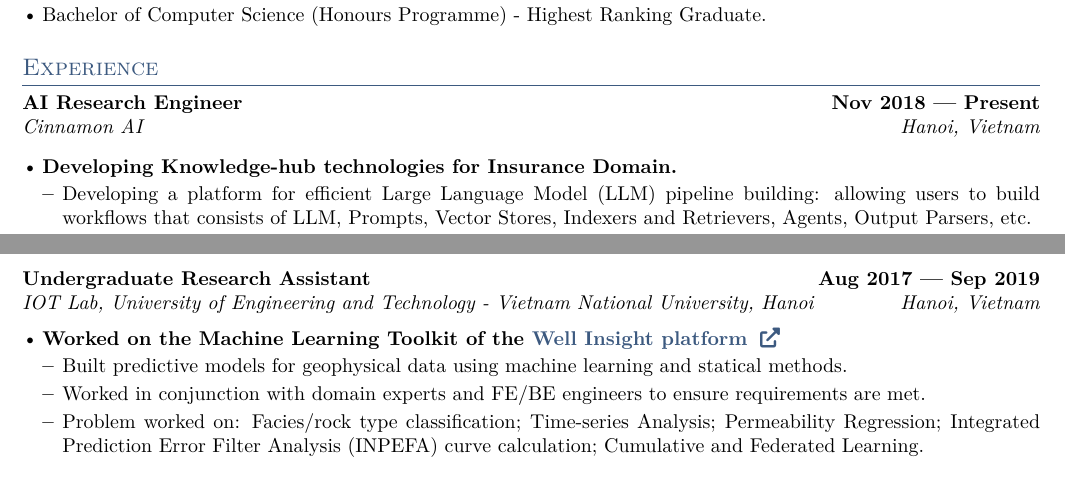
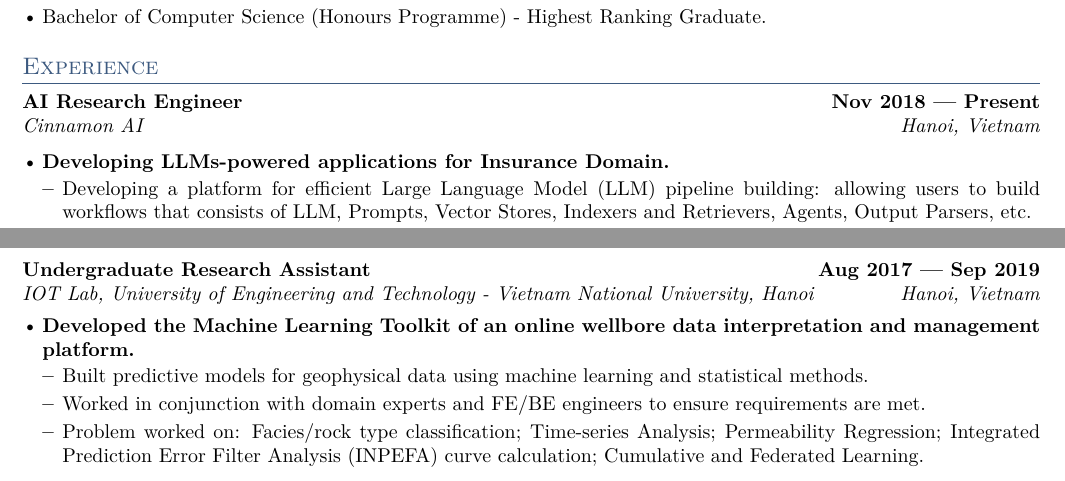
Before and after one commit to lone17/curriculum-vitae, a LaTeX CV (HieuVu-CV.tex, which reads sections/experience.tex): two parts of page 1 of 3, joined at a grey line, cut so that both start at the same text. The pictures show the PDF file HieuVu-CV.pdf that the author committed with the source.

Commit message:
minor update

```diff
--- a/sections/experience.tex
+++ b/sections/experience.tex
@@ -44,9 +44,9 @@
 \subtext{IOT Lab, University of Engineering and Technology - Vietnam National University, Hanoi \hfill Hanoi, Vietnam}
 \vspace{-.2em}
 \begin{xitemize}
-    \item \textbf{Worked on the Machine Learning Toolkit of the \href{https://www.i2g.cloud/well-insight}{Well Insight platform \faUpRightFromSquare}}
+    \item \textbf{Developed the Machine Learning Toolkit of an online wellbore data interpretation and management platform.}
     \begin{zitemize}
-        \item Built predictive models for geophysical data using machine learning and statical methods.
+        \item Built predictive models for geophysical data using machine learning and statistical methods.
         \item Worked in conjunction with domain experts and FE/BE engineers to ensure requirements are met.
         \item Problem worked on: Facies/rock type classification; Time-series Analysis; Permeability Regression; Integrated Prediction Error Filter Analysis (INPEFA) curve calculation; Cumulative and Federated Learning.
     \end{zitemize}
```
Also changed, not shown: HieuVu-CV-academic.pdf, HieuVu-CV.pdf, sections/experience.tex (2 more changed lines).
